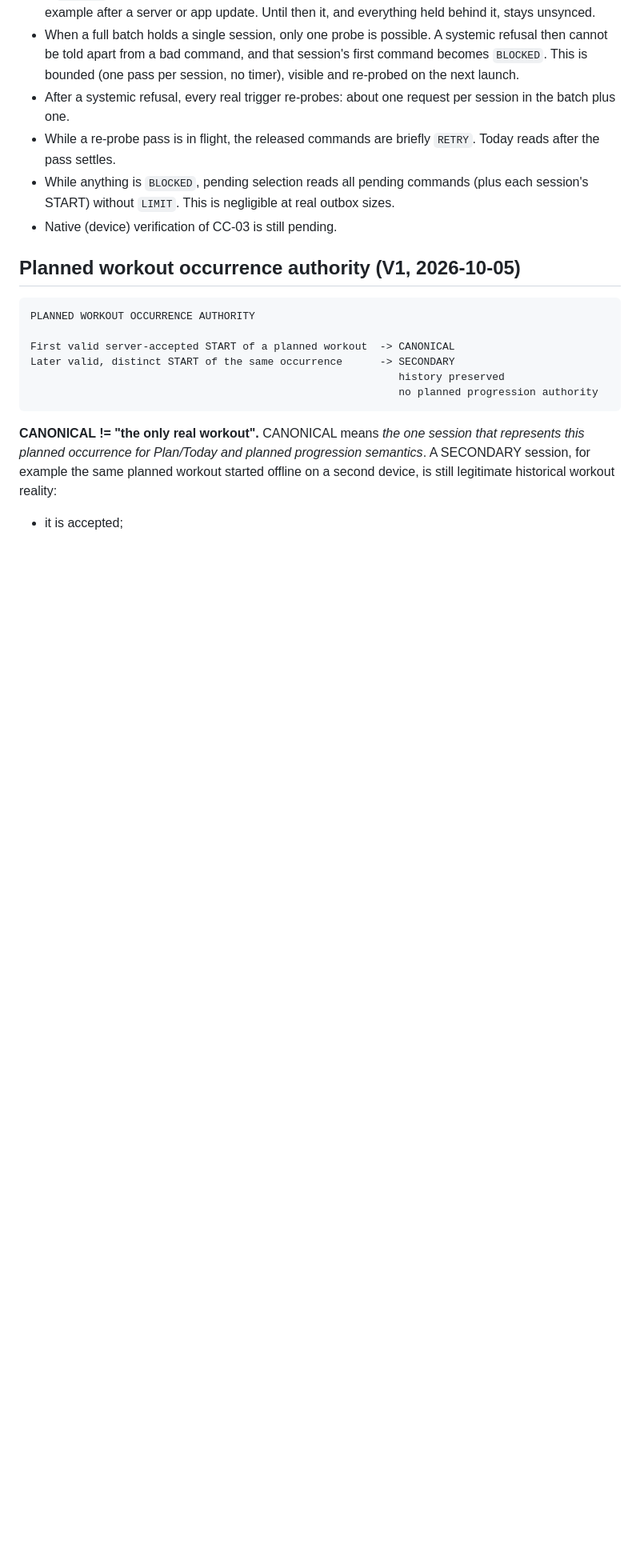
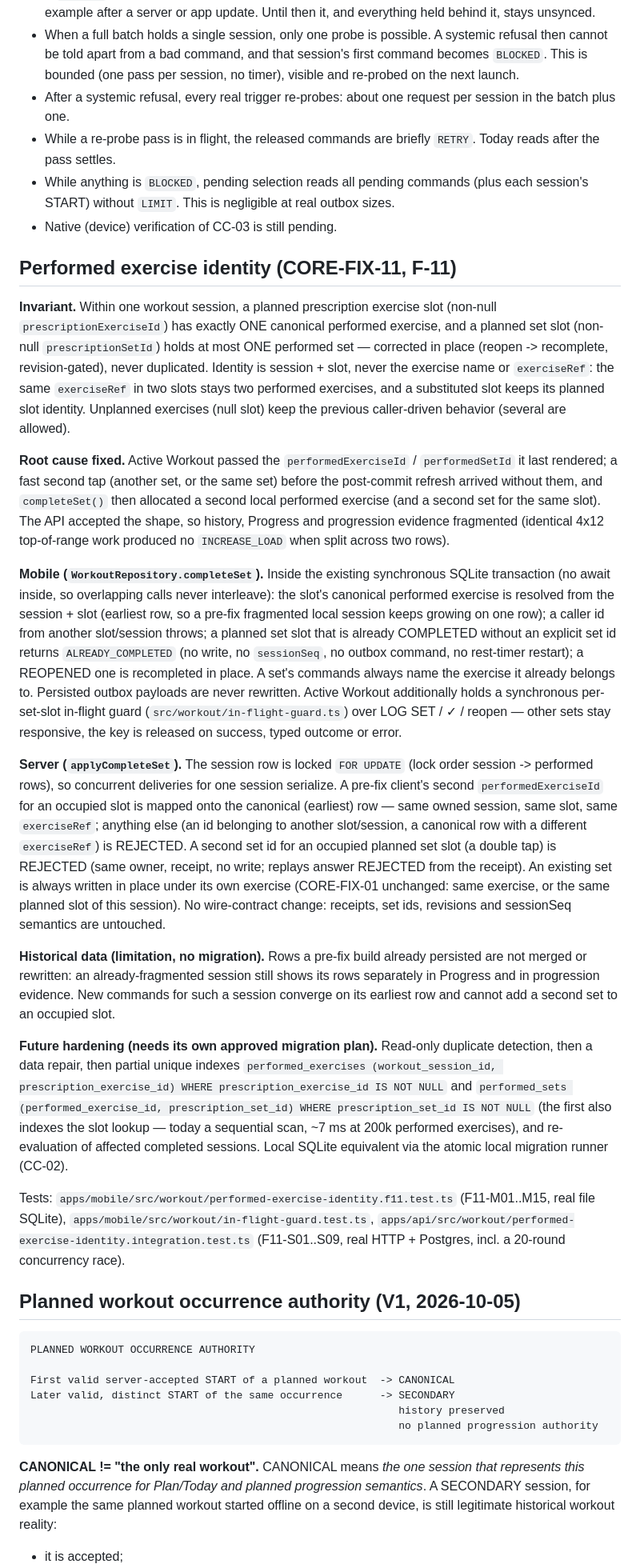
Before and after one commit to vostracek/VOSTIVO, a Markdown page: docs/architecture/WORKOUT-DATA-INTEGRITY.md, the part around the change. Shown at 80% size. Drawn GitHub-style; blank space fills up the shorter version.

Commit message:
docs: performed exercise identity invariant (CORE-FIX-11)
Documents the slot identity invariant, the mobile and server behavior,
the historical-data limitation and the future migration-based hardening.

Co-Authored-By: Claude Opus 5.5 <noreply@anthropic.com>

````diff
--- a/docs/architecture/WORKOUT-DATA-INTEGRITY.md
+++ b/docs/architecture/WORKOUT-DATA-INTEGRITY.md
@@ -405,6 +405,74 @@ even if malformed, and the server decides (for example `REJECTED`).
   outbox sizes.
 - Native (device) verification of CC-03 is still pending.
 
+## Performed exercise identity (CORE-FIX-11, F-11)
+
+**Invariant.** Within one workout session, a planned prescription exercise
+slot (non-null `prescriptionExerciseId`) has exactly ONE canonical
+performed exercise, and a planned set slot (non-null `prescriptionSetId`)
+holds at most ONE performed set — corrected in place (reopen -> recomplete,
+revision-gated), never duplicated. Identity is session + slot, never the
+exercise name or `exerciseRef`: the same `exerciseRef` in two slots stays
+two performed exercises, and a substituted slot keeps its planned slot
+identity. Unplanned exercises (null slot) keep the previous caller-driven
+behavior (several are allowed).
+
+**Root cause fixed.** Active Workout passed the `performedExerciseId` /
+`performedSetId` it last rendered; a fast second tap (another set, or the
+same set) before the post-commit refresh arrived without them, and
+`completeSet()` then allocated a second local performed exercise (and a
+second set for the same slot). The API accepted the shape, so history,
+Progress and progression evidence fragmented (identical 4x12 top-of-range
+work produced no `INCREASE_LOAD` when split across two rows).
+
+**Mobile (`WorkoutRepository.completeSet`).** Inside the existing
+synchronous SQLite transaction (no await inside, so overlapping calls never
+interleave): the slot's canonical performed exercise is resolved from the
+session + slot (earliest row, so a pre-fix fragmented local session keeps
+growing on one row); a caller id from another slot/session throws; a
+planned set slot that is already COMPLETED without an explicit set id
+returns `ALREADY_COMPLETED` (no write, no `sessionSeq`, no outbox command,
+no rest-timer restart); a REOPENED one is recompleted in place. A set's
+commands always name the exercise it already belongs to. Persisted outbox
+payloads are never rewritten. Active Workout additionally holds a
+synchronous per-set-slot in-flight guard (`src/workout/in-flight-guard.ts`)
+over LOG SET / ✓ / reopen — other sets stay responsive, the key is
+released on success, typed outcome or error.
+
+**Server (`applyCompleteSet`).** The session row is locked `FOR UPDATE`
+(lock order session -> performed rows), so concurrent deliveries for one
+session serialize. A pre-fix client's second `performedExerciseId` for an
+occupied slot is mapped onto the canonical (earliest) row — same owned
+session, same slot, same `exerciseRef`; anything else (an id belonging to
+another slot/session, a canonical row with a different `exerciseRef`) is
+REJECTED. A second set id for an occupied planned set slot (a double tap)
+is REJECTED (same owner, receipt, no write; replays answer REJECTED from
+the receipt). An existing set is always written in place under its own
+exercise (CORE-FIX-01 unchanged: same exercise, or the same planned slot of
+this session). No wire-contract change: receipts, set ids, revisions and
+sessionSeq semantics are untouched.
+
+**Historical data (limitation, no migration).** Rows a pre-fix build
+already persisted are not merged or rewritten: an already-fragmented
+session still shows its rows separately in Progress and in progression
+evidence. New commands for such a session converge on its earliest row and
+cannot add a second set to an occupied slot.
+
+**Future hardening (needs its own approved migration plan).** Read-only
+duplicate detection, then a data repair, then partial unique indexes
+`performed_exercises (workout_session_id, prescription_exercise_id) WHERE
+prescription_exercise_id IS NOT NULL` and `performed_sets
+(performed_exercise_id, prescription_set_id) WHERE prescription_set_id IS
+NOT NULL` (the first also indexes the slot lookup — today a sequential
+scan, ~7 ms at 200k performed exercises), and re-evaluation of affected
+completed sessions. Local SQLite equivalent via the atomic local migration
+runner (CC-02).
+
+Tests: `apps/mobile/src/workout/performed-exercise-identity.f11.test.ts`
+(F11-M01..M15, real file SQLite), `apps/mobile/src/workout/in-flight-guard.test.ts`,
+`apps/api/src/workout/performed-exercise-identity.integration.test.ts`
+(F11-S01..S09, real HTTP + Postgres, incl. a 20-round concurrency race).
+
 ## Planned workout occurrence authority (V1, 2026-10-05)
 
 ```text
````
